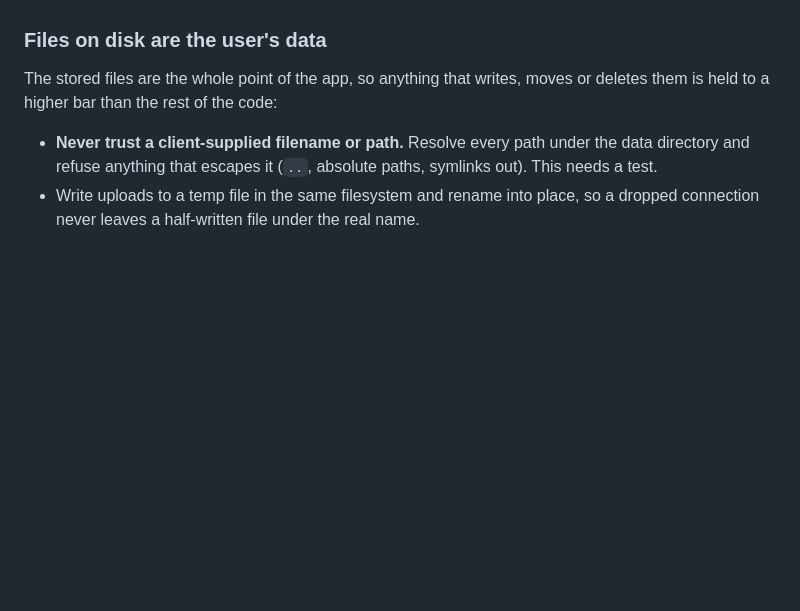
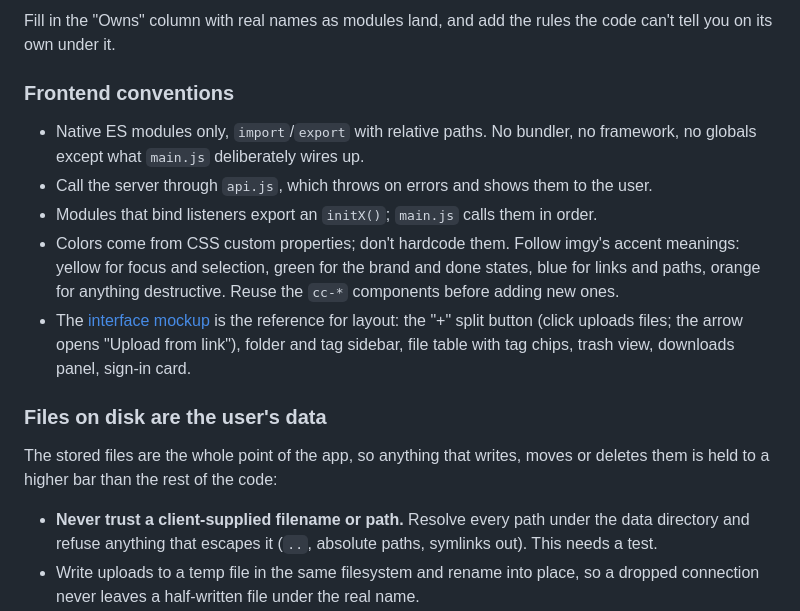
Before and after one commit to cavecomputing/binny, a Markdown page: CLAUDE.md, the part around one of its changes. GitHub-like rendering; blank space fills up the shorter version.

```diff
--- a/CLAUDE.md
+++ b/CLAUDE.md
@@ -109,3 +133,18 @@ tell you on its own.)_
+Fill in the "Owns" column with real names as modules land, and add the rules the code can't tell
+you on its own under it.
+
+### Frontend conventions
+
+- Native ES modules only, `import`/`export` with relative paths. No bundler, no framework, no
+  globals except what `main.js` deliberately wires up.
+- Call the server through `api.js`, which throws on errors and shows them to the user.
+- Modules that bind listeners export an `initX()`; `main.js` calls them in order.
+- Colors come from CSS custom properties; don't hardcode them. Follow imgy's accent meanings:
+  yellow for focus and selection, green for the brand and done states, blue for links and paths,
+  orange for anything destructive. Reuse the `cc-*` components before adding new ones.
+- The [interface mockup](https://claude.ai/artifact/7KsCx3jSnVbB6tydGm55db) is the reference for layout: the "+" split button (click uploads files;
+  the arrow opens "Upload from link"), folder and tag sidebar, file table with tag chips, trash
+  view, downloads panel, sign-in card.
 
 ### Files on disk are the user's data
 
```
Also changed, not shown: other parts of CLAUDE.md (+27 -3 lines).
